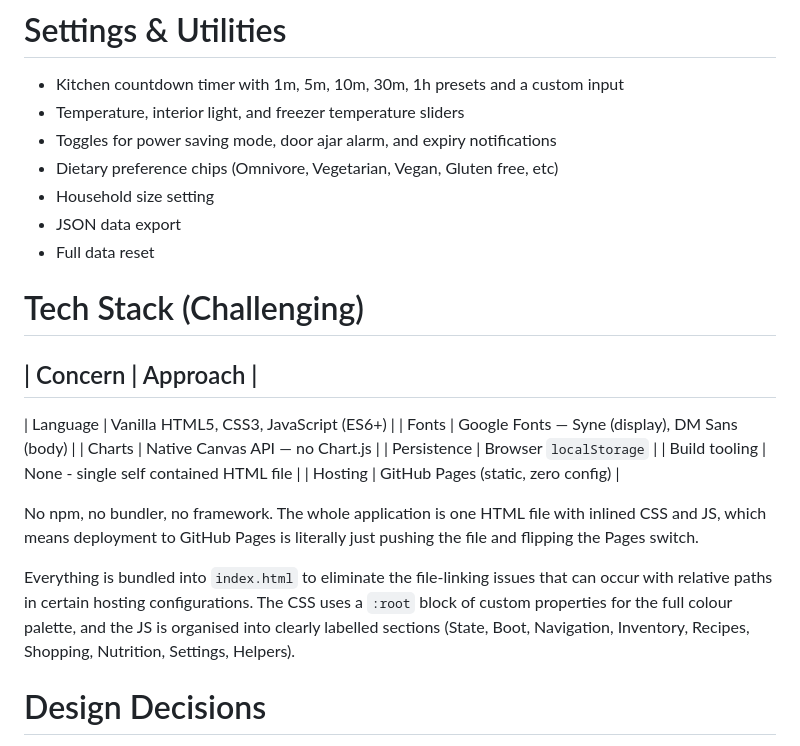
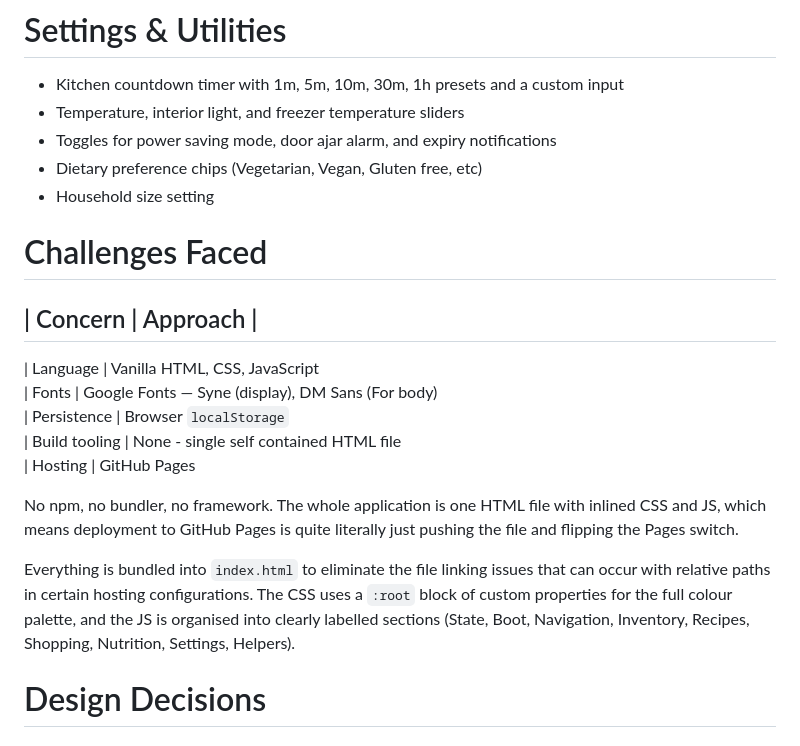
Before and after one commit to CameronB007CS/Smart-Fridge-Project, a Markdown page: README.md, the part around the change. GitHub-like rendering.

```diff
--- a/README.md
+++ b/README.md
@@ -55,30 +55,26 @@ Access Link to program is here: https://cameronb007cs.github.io/Smart-Fridge-Pro
 - Kitchen countdown timer with 1m, 5m, 10m, 30m, 1h presets and a custom input
 - Temperature, interior light, and freezer temperature sliders
 - Toggles for power saving mode, door ajar alarm, and expiry notifications
-- Dietary preference chips (Omnivore, Vegetarian, Vegan, Gluten free, etc)
+- Dietary preference chips (Vegetarian, Vegan, Gluten free, etc)
 - Household size setting
-- JSON data export
-- Full data reset
 
 
 
-# Tech Stack (Challenging)
+# Challenges Faced
 
 | Concern       | Approach                                              |
 ---------------------------------------------------------------------------------------
-| Language      | Vanilla HTML5, CSS3, JavaScript (ES6+)                |
-| Fonts         | Google Fonts — Syne (display), DM Sans (body)         |
-| Charts        | Native Canvas API — no Chart.js                       |
-| Persistence   | Browser `localStorage`                                |
-| Build tooling | None - single self contained HTML file                |
-| Hosting       | GitHub Pages (static, zero config)                    |
+| Language      | Vanilla HTML, CSS, JavaScript
+| Fonts         | Google Fonts — Syne (display), DM Sans (For body)
+| Persistence   | Browser `localStorage`
+| Build tooling | None - single self contained HTML file
+| Hosting       | GitHub Pages
 
-No npm, no bundler, no framework. The whole application is one HTML file with inlined CSS and JS, which means deployment to GitHub Pages is literally just pushing the file and flipping the Pages switch.
+No npm, no bundler, no framework. The whole application is one HTML file with inlined CSS and JS, which means deployment to GitHub Pages is quite literally just pushing the file and flipping the Pages switch.
 
 
 
-Everything is bundled into `index.html` to eliminate the file-linking issues that can occur with relative paths in certain hosting configurations. The CSS uses a `:root` block of custom properties for the full colour palette, and the JS is organised into clearly labelled sections (State, Boot, Navigation, Inventory, Recipes, Shopping, Nutrition, Settings, Helpers).
-
+Everything is bundled into `index.html` to eliminate the file linking issues that can occur with relative paths in certain hosting configurations. The CSS uses a `:root` block of custom properties for the full colour palette, and the JS is organised into clearly labelled sections (State, Boot, Navigation, Inventory, Recipes, Shopping, Nutrition, Settings, Helpers).
 
 
 
```
